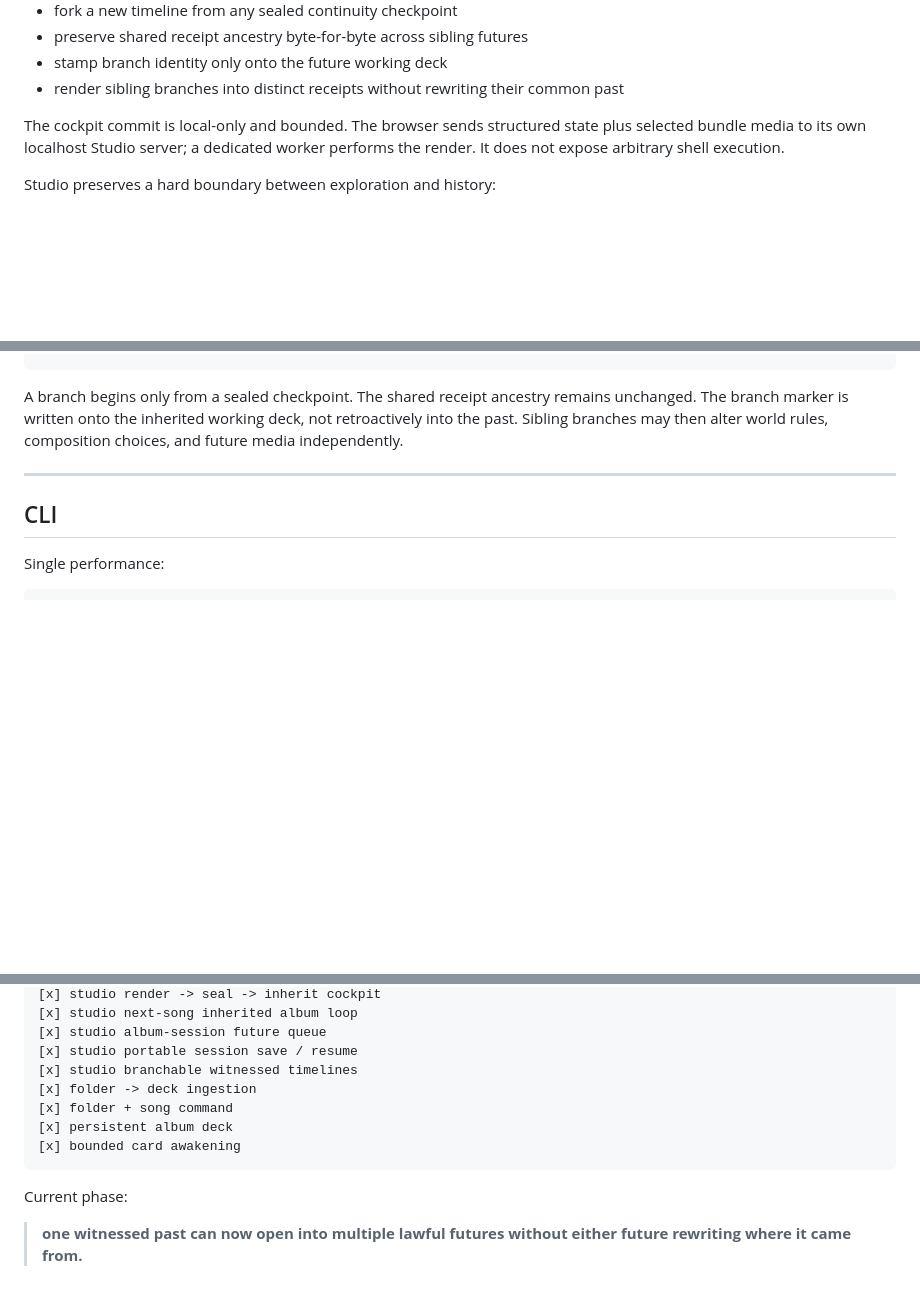
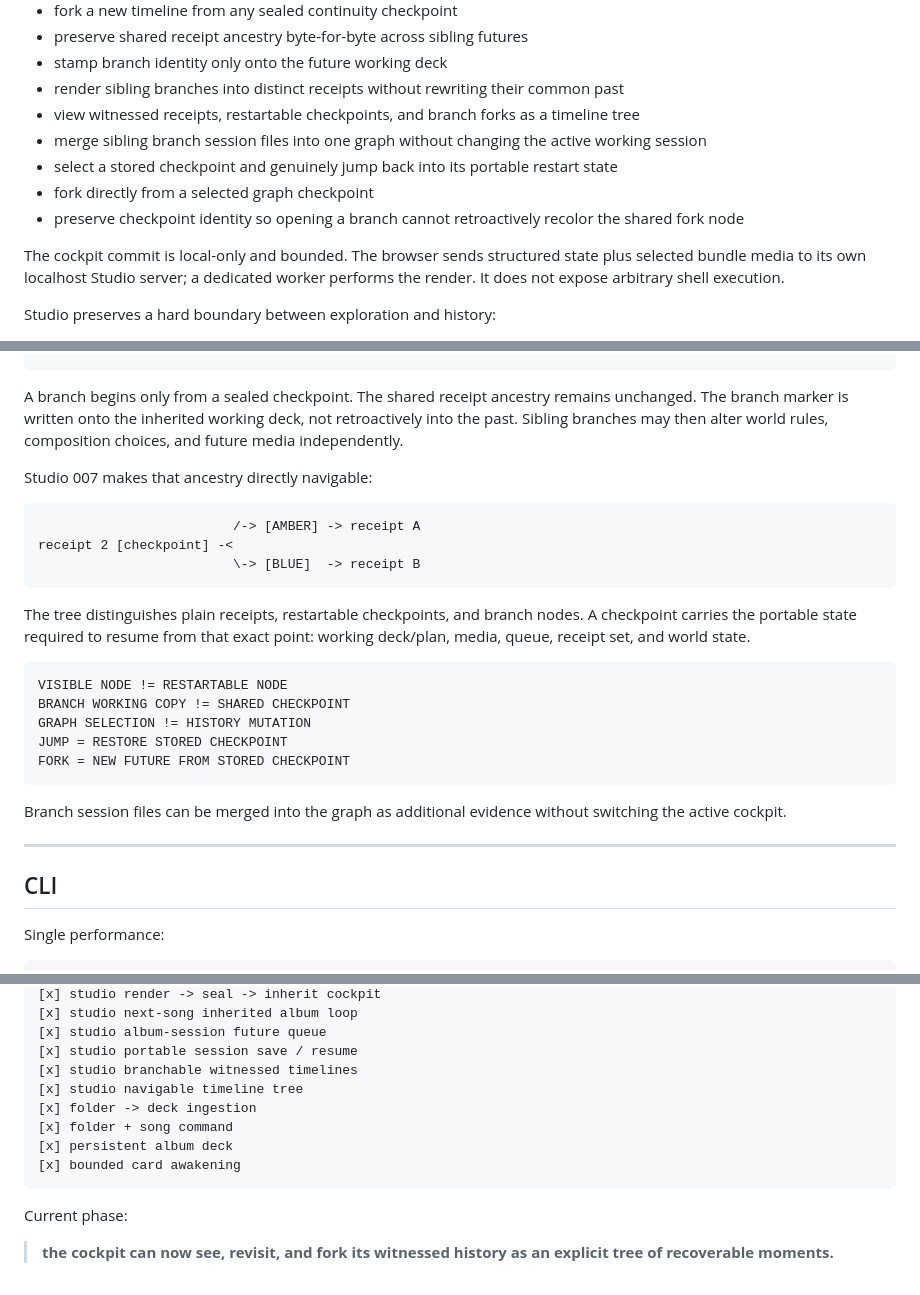
Before and after one commit to the-static-collective/playdeck, a Markdown page: README.md, 3 parts joined by grey strips. Rendered like a GitHub page; blank space fills up the shorter version.

Commit message:
Status: navigate and fork the witnessed timeline tree

```diff
--- a/README.md
+++ b/README.md
@@ -551,6 +551,11 @@ A human can:
 - preserve shared receipt ancestry byte-for-byte across sibling futures
 - stamp branch identity only onto the future working deck
 - render sibling branches into distinct receipts without rewriting their common past
+- view witnessed receipts, restartable checkpoints, and branch forks as a timeline tree
+- merge sibling branch session files into one graph without changing the active working session
+- select a stored checkpoint and genuinely jump back into its portable restart state
+- fork directly from a selected graph checkpoint
+- preserve checkpoint identity so opening a branch cannot retroactively recolor the shared fork node
 
 The cockpit commit is local-only and bounded. The browser sends structured state plus selected bundle media to its own localhost Studio server; a dedicated worker performs the render. It does not expose arbitrary shell execution.
 
@@ -661,6 +666,26 @@ SHARED PAST ----<
 ~~~
 
 A branch begins only from a sealed checkpoint. The shared receipt ancestry remains unchanged. The branch marker is written onto the inherited working deck, not retroactively into the past. Sibling branches may then alter world rules, composition choices, and future media independently.
+
+Studio 007 makes that ancestry directly navigable:
+
+~~~text
+                         /-> [AMBER] -> receipt A
+receipt 2 [checkpoint] -<
+                         \-> [BLUE]  -> receipt B
+~~~
+
+The tree distinguishes plain receipts, restartable checkpoints, and branch nodes. A checkpoint carries the portable state required to resume from that exact point: working deck/plan, media, queue, receipt set, and world state.
+
+~~~text
+VISIBLE NODE != RESTARTABLE NODE
+BRANCH WORKING COPY != SHARED CHECKPOINT
+GRAPH SELECTION != HISTORY MUTATION
+JUMP = RESTORE STORED CHECKPOINT
+FORK = NEW FUTURE FROM STORED CHECKPOINT
+~~~
+
+Branch session files can be merged into the graph as additional evidence without switching the active cockpit.
 
 ---
 
@@ -790,6 +815,7 @@ That was enough reason to make a repository.
 [x] studio album-session future queue
 [x] studio portable session save / resume
 [x] studio branchable witnessed timelines
+[x] studio navigable timeline tree
 [x] folder -> deck ingestion
 [x] folder + song command
 [x] persistent album deck
@@ -798,4 +824,4 @@ That was enough reason to make a repository.
 
 Current phase:
 
-> **one witnessed past can now open into multiple lawful futures without either future rewriting where it came from.**
+> **the cockpit can now see, revisit, and fork its witnessed history as an explicit tree of recoverable moments.**
```
Also changed, not shown: other parts of README.md (+1 -1 lines).
